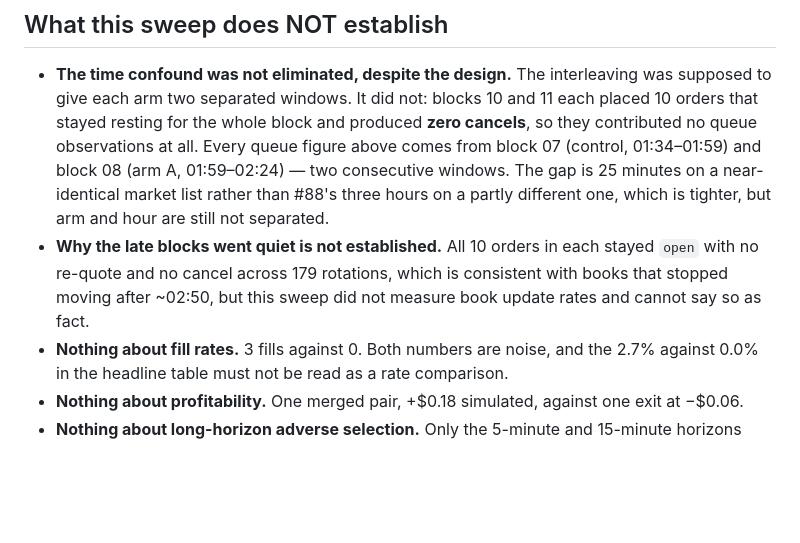
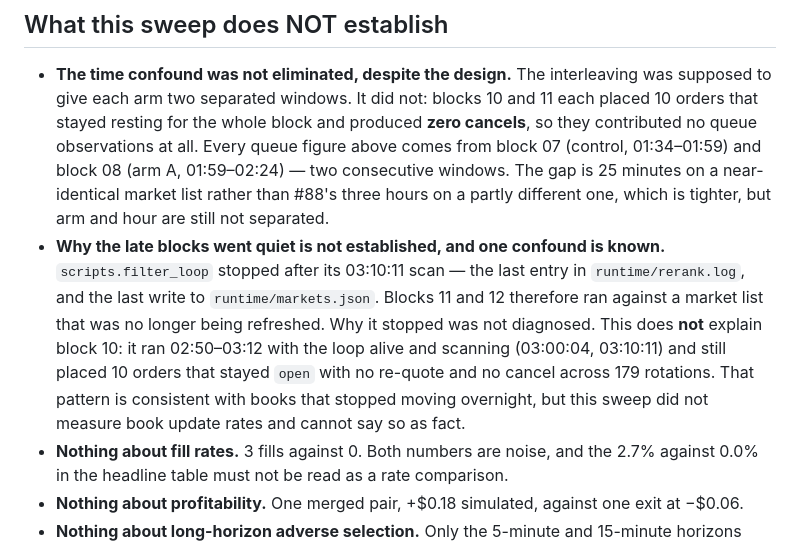
Before and after one commit to AI-Degen-69/spread-hunter-live, a Markdown page: docs/runs/2026-09-01-reward-offset-sweep.md, the part around the change. GitHub-like rendering; blank space fills up the shorter version.

Commit message:
docs(runs): record the filter loop stopping mid-sweep
Found while cleaning up: `scripts.filter_loop` stopped after its 03:10:11
scan, so blocks 11 and 12 ran against a market list that was no longer
refreshed. The write-up said only that the quiet blocks were consistent
with books that stopped moving; that left out a known confound.

It does not explain block 10, which ran with the loop alive and scanning
and still went quiet, so the paragraph now states both facts and stops
short of a cause.

Co-Authored-By: Claude Opus 5 <noreply@anthropic.com>

```diff
--- a/docs/runs/2026-09-01-reward-offset-sweep.md
+++ b/docs/runs/2026-09-01-reward-offset-sweep.md
@@ -255,10 +255,16 @@ it is pointed at the single-buy exit rather than at the entry.
   (arm A, 01:59–02:24) — two consecutive windows. The gap is 25 minutes on a
   near-identical market list rather than #88's three hours on a partly different
   one, which is tighter, but arm and hour are still not separated.
-- **Why the late blocks went quiet is not established.** All 10 orders in each
-  stayed `open` with no re-quote and no cancel across 179 rotations, which is
-  consistent with books that stopped moving after ~02:50, but this sweep did not
-  measure book update rates and cannot say so as fact.
+- **Why the late blocks went quiet is not established, and one confound is
+  known.** `scripts.filter_loop` stopped after its 03:10:11 scan — the last
+  entry in `runtime/rerank.log`, and the last write to `runtime/markets.json`.
+  Blocks 11 and 12 therefore ran against a market list that was no longer being
+  refreshed. Why it stopped was not diagnosed. This does **not** explain block
+  10: it ran 02:50–03:12 with the loop alive and scanning (03:00:04, 03:10:11)
+  and still placed 10 orders that stayed `open` with no re-quote and no cancel
+  across 179 rotations. That pattern is consistent with books that stopped
+  moving overnight, but this sweep did not measure book update rates and cannot
+  say so as fact.
 - **Nothing about fill rates.** 3 fills against 0. Both numbers are noise, and
   the 2.7% against 0.0% in the headline table must not be read as a rate
   comparison.
```
